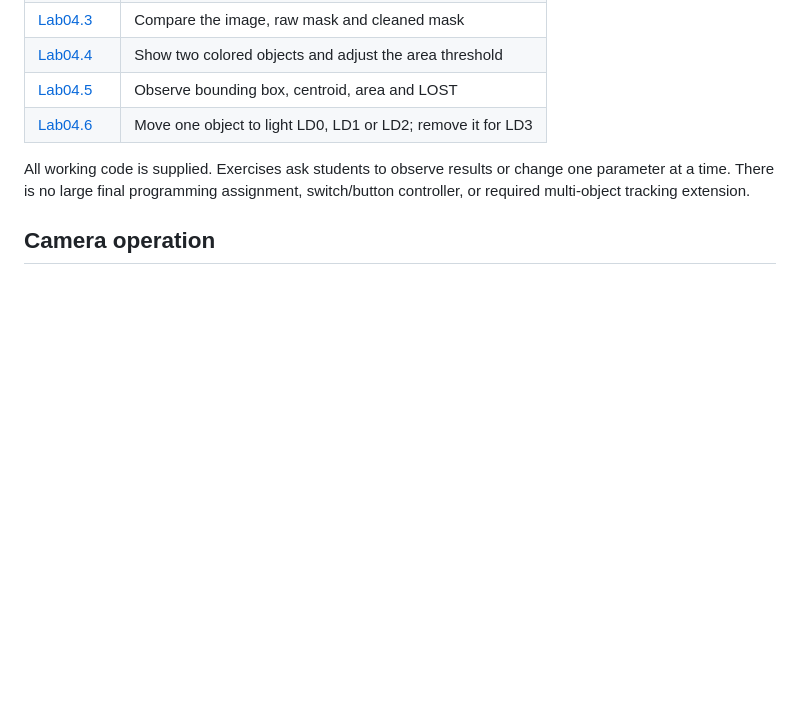
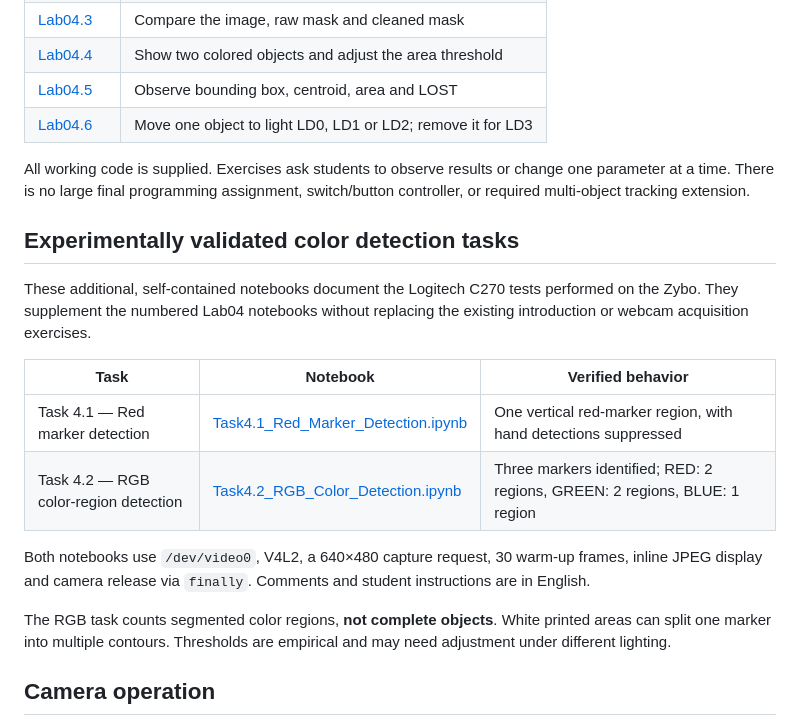
Before and after one commit to onigas/PYNQ-Zybo-Labs, a Markdown page: Lab04/README.md, the part around the change. Rendered like a GitHub page; blank space fills up the shorter version.

Commit message:
Document validated Task 4.1 and Task 4.2 color detection notebooks

```diff
--- a/Lab04/README.md
+++ b/Lab04/README.md
@@ -23,6 +23,19 @@ A practical laboratory for **Zybo legacy / PYNQ 3.0.1**, using **OpenCV 4.5.4**
 | [Lab04.6](Lab04.6_Color_Tracker_with_LEDs.ipynb) | Move one object to light LD0, LD1 or LD2; remove it for LD3 |
 
 All working code is supplied. Exercises ask students to observe results or change one parameter at a time. There is no large final programming assignment, switch/button controller, or required multi-object tracking extension.
+
+## Experimentally validated color detection tasks
+
+These additional, self-contained notebooks document the Logitech C270 tests performed on the Zybo. They supplement the numbered Lab04 notebooks without replacing the existing introduction or webcam acquisition exercises.
+
+| Task | Notebook | Verified behavior |
+|---|---|---|
+| Task 4.1 — Red marker detection | [Task4.1_Red_Marker_Detection.ipynb](Task4.1_Red_Marker_Detection.ipynb) | One vertical red-marker region, with hand detections suppressed |
+| Task 4.2 — RGB color-region detection | [Task4.2_RGB_Color_Detection.ipynb](Task4.2_RGB_Color_Detection.ipynb) | Three markers identified; RED: 2 regions, GREEN: 2 regions, BLUE: 1 region |
+
+Both notebooks use `/dev/video0`, V4L2, a 640×480 capture request, 30 warm-up frames, inline JPEG display and camera release via `finally`. Comments and student instructions are in English.
+
+The RGB task counts segmented color regions, **not complete objects**. White printed areas can split one marker into multiple contours. Thresholds are empirical and may need adjustment under different lighting.
 
 ## Camera operation
 
```
